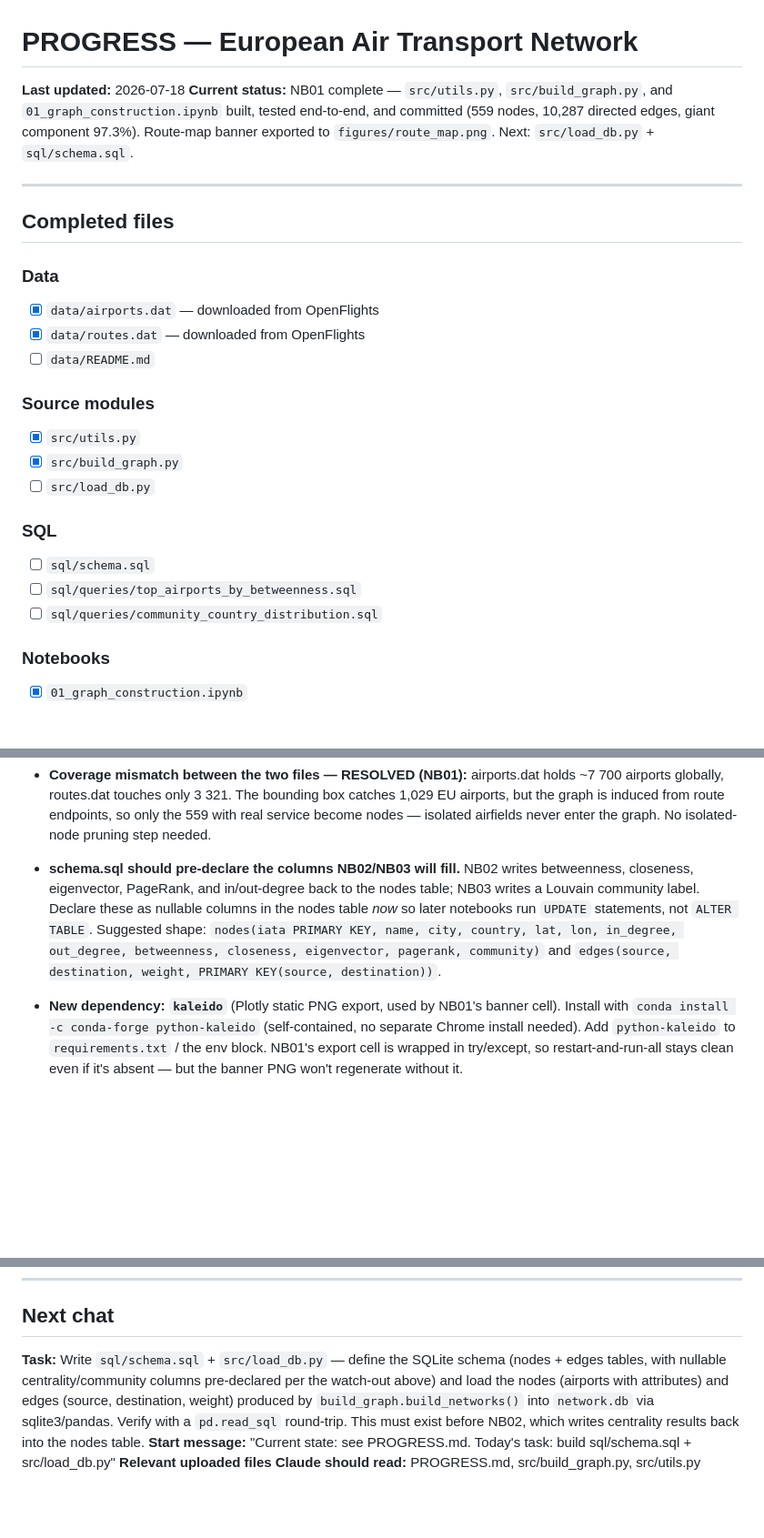
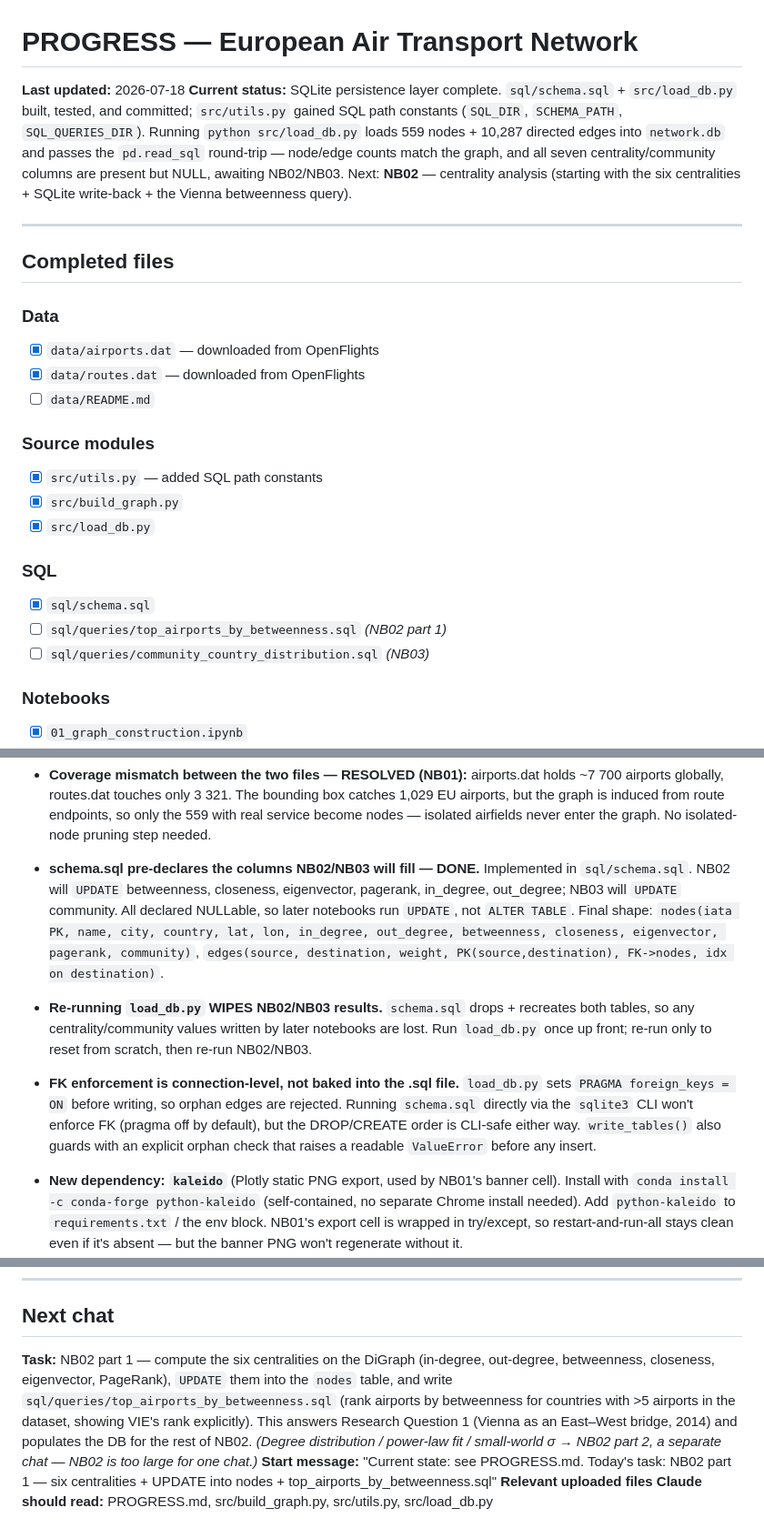
Before and after one commit to fatemeh-studio/eu-air-transport-network, a Markdown page: PROGRESS.md, 3 parts joined by grey strips. Shown at 91% size. GitHub-like rendering; blank space fills up the shorter version.

```diff
--- a/PROGRESS.md
+++ b/PROGRESS.md
@@ -1,10 +1,13 @@
 # PROGRESS — European Air Transport Network
 
 **Last updated:** 2026-07-18
-**Current status:** NB01 complete — `src/utils.py`, `src/build_graph.py`, and
-`01_graph_construction.ipynb` built, tested end-to-end, and committed
-(559 nodes, 10,287 directed edges, giant component 97.3%). Route-map banner
-exported to `figures/route_map.png`. Next: `src/load_db.py` + `sql/schema.sql`.
+**Current status:** SQLite persistence layer complete. `sql/schema.sql` +
+`src/load_db.py` built, tested, and committed; `src/utils.py` gained SQL path constants
+(`SQL_DIR`, `SCHEMA_PATH`, `SQL_QUERIES_DIR`). Running `python src/load_db.py` loads
+559 nodes + 10,287 directed edges into `network.db` and passes the `pd.read_sql`
+round-trip — node/edge counts match the graph, and all seven centrality/community
+columns are present but NULL, awaiting NB02/NB03. Next: **NB02** — centrality analysis
+(starting with the six centralities + SQLite write-back + the Vienna betweenness query).
 
 ---
 
@@ -16,14 +19,14 @@ exported to `figures/route_map.png`. Next: `src/load_db.py` + `sql/schema.sql`.
 - [ ] `data/README.md`
 
 ### Source modules
-- [x] `src/utils.py`
+- [x] `src/utils.py` — added SQL path constants
 - [x] `src/build_graph.py`
-- [ ] `src/load_db.py`
+- [x] `src/load_db.py`
 
 ### SQL
-- [ ] `sql/schema.sql`
-- [ ] `sql/queries/top_airports_by_betweenness.sql`
-- [ ] `sql/queries/community_country_distribution.sql`
+- [x] `sql/schema.sql`
+- [ ] `sql/queries/top_airports_by_betweenness.sql`  *(NB02 part 1)*
+- [ ] `sql/queries/community_country_distribution.sql`  *(NB03)*
 
 ### Notebooks
 - [x] `01_graph_construction.ipynb`
@@ -198,14 +267,23 @@ exported to `figures/route_map.png`. Next: `src/load_db.py` + `sql/schema.sql`.
   real service become nodes — isolated airfields never enter the graph. No isolated-node
   pruning step needed.
 
-- **schema.sql should pre-declare the columns NB02/NB03 will fill.** NB02 writes
-  betweenness, closeness, eigenvector, PageRank, and in/out-degree back to the nodes
-  table; NB03 writes a Louvain community label. Declare these as nullable columns in the
-  nodes table *now* so later notebooks run `UPDATE` statements, not `ALTER TABLE`.
-  Suggested shape:
-  `nodes(iata PRIMARY KEY, name, city, country, lat, lon, in_degree, out_degree,
-  betweenness, closeness, eigenvector, pagerank, community)` and
-  `edges(source, destination, weight, PRIMARY KEY(source, destination))`.
+- **schema.sql pre-declares the columns NB02/NB03 will fill — DONE.** Implemented in
+  `sql/schema.sql`. NB02 will `UPDATE` betweenness, closeness, eigenvector, pagerank,
+  in_degree, out_degree; NB03 will `UPDATE` community. All declared NULLable, so later
+  notebooks run `UPDATE`, not `ALTER TABLE`. Final shape:
+  `nodes(iata PK, name, city, country, lat, lon, in_degree, out_degree, betweenness,
+  closeness, eigenvector, pagerank, community)`,
+  `edges(source, destination, weight, PK(source,destination), FK->nodes, idx on destination)`.
+
+- **Re-running `load_db.py` WIPES NB02/NB03 results.** `schema.sql` drops + recreates both
+  tables, so any centrality/community values written by later notebooks are lost. Run
+  `load_db.py` once up front; re-run only to reset from scratch, then re-run NB02/NB03.
+
+- **FK enforcement is connection-level, not baked into the .sql file.** `load_db.py` sets
+  `PRAGMA foreign_keys = ON` before writing, so orphan edges are rejected. Running
+  `schema.sql` directly via the `sqlite3` CLI won't enforce FK (pragma off by default),
+  but the DROP/CREATE order is CLI-safe either way. `write_tables()` also guards with an
+  explicit orphan check that raises a readable `ValueError` before any insert.
 
 - **New dependency: `kaleido`** (Plotly static PNG export, used by NB01's banner cell).
   Install with `conda install -c conda-forge python-kaleido` (self-contained, no separate
@@ -242,11 +320,13 @@ exported to `figures/route_map.png`. Next: `src/load_db.py` + `sql/schema.sql`.
 
 ## Next chat
 
-**Task:** Write `sql/schema.sql` + `src/load_db.py` — define the SQLite schema (nodes +
-edges tables, with nullable centrality/community columns pre-declared per the watch-out
-above) and load the nodes (airports with attributes) and edges (source, destination,
-weight) produced by `build_graph.build_networks()` into `network.db` via sqlite3/pandas.
-Verify with a `pd.read_sql` round-trip. This must exist before NB02, which writes
-centrality results back into the nodes table.
-**Start message:** "Current state: see PROGRESS.md. Today's task: build sql/schema.sql + src/load_db.py"
-**Relevant uploaded files Claude should read:** PROGRESS.md, src/build_graph.py, src/utils.py
+**Task:** NB02 part 1 — compute the six centralities on the DiGraph (in-degree,
+out-degree, betweenness, closeness, eigenvector, PageRank), `UPDATE` them into the `nodes`
+table, and write `sql/queries/top_airports_by_betweenness.sql` (rank airports by
+betweenness for countries with >5 airports in the dataset, showing VIE's rank explicitly).
+This answers Research Question 1 (Vienna as an East–West bridge, 2014) and populates the
+DB for the rest of NB02.
+*(Degree distribution / power-law fit / small-world σ → NB02 part 2, a separate chat —
+NB02 is too large for one chat.)*
+**Start message:** "Current state: see PROGRESS.md. Today's task: NB02 part 1 — six centralities + UPDATE into nodes + top_airports_by_betweenness.sql"
+**Relevant uploaded files Claude should read:** PROGRESS.md, src/build_graph.py, src/utils.py, src/load_db.py
```
Also changed, not shown: other parts of PROGRESS.md (+68 -2 lines).
